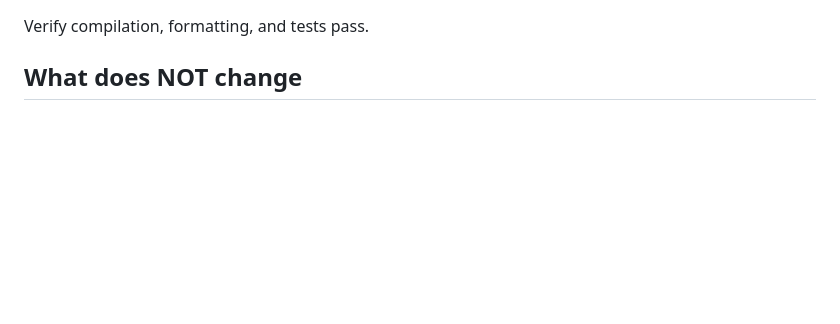
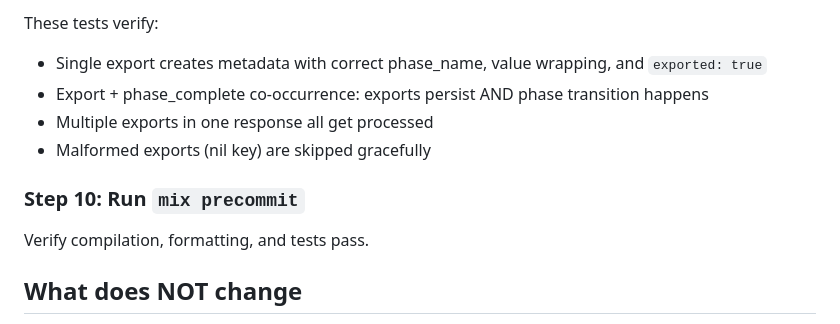
Before and after one commit to esnunes/destila, a Markdown page: docs/plans/2026-04-07-feat-export-action-session-tool-plan.md, the part around one of its changes. Rendered like a GitHub page; blank space fills up the shorter version.

```diff
--- a/docs/plans/2026-04-07-feat-export-action-session-tool-plan.md
+++ b/docs/plans/2026-04-07-feat-export-action-session-tool-plan.md
@@ -352,3 +493,10 @@ multiple times in a single response and may combine it with a phase transition a
+These tests verify:
+- Single export creates metadata with correct phase_name, value wrapping, and `exported: true`
+- Export + phase_complete co-occurrence: exports persist AND phase transition happens
+- Multiple exports in one response all get processed
+- Malformed exports (nil key) are skipped gracefully
+
+### Step 10: Run `mix precommit`
 
 Verify compilation, formatting, and tests pass.
 
```
Also changed, not shown: other parts of docs/plans/2026-04-07-feat-export-action-session-tool-plan.md (+149 -4 lines).
